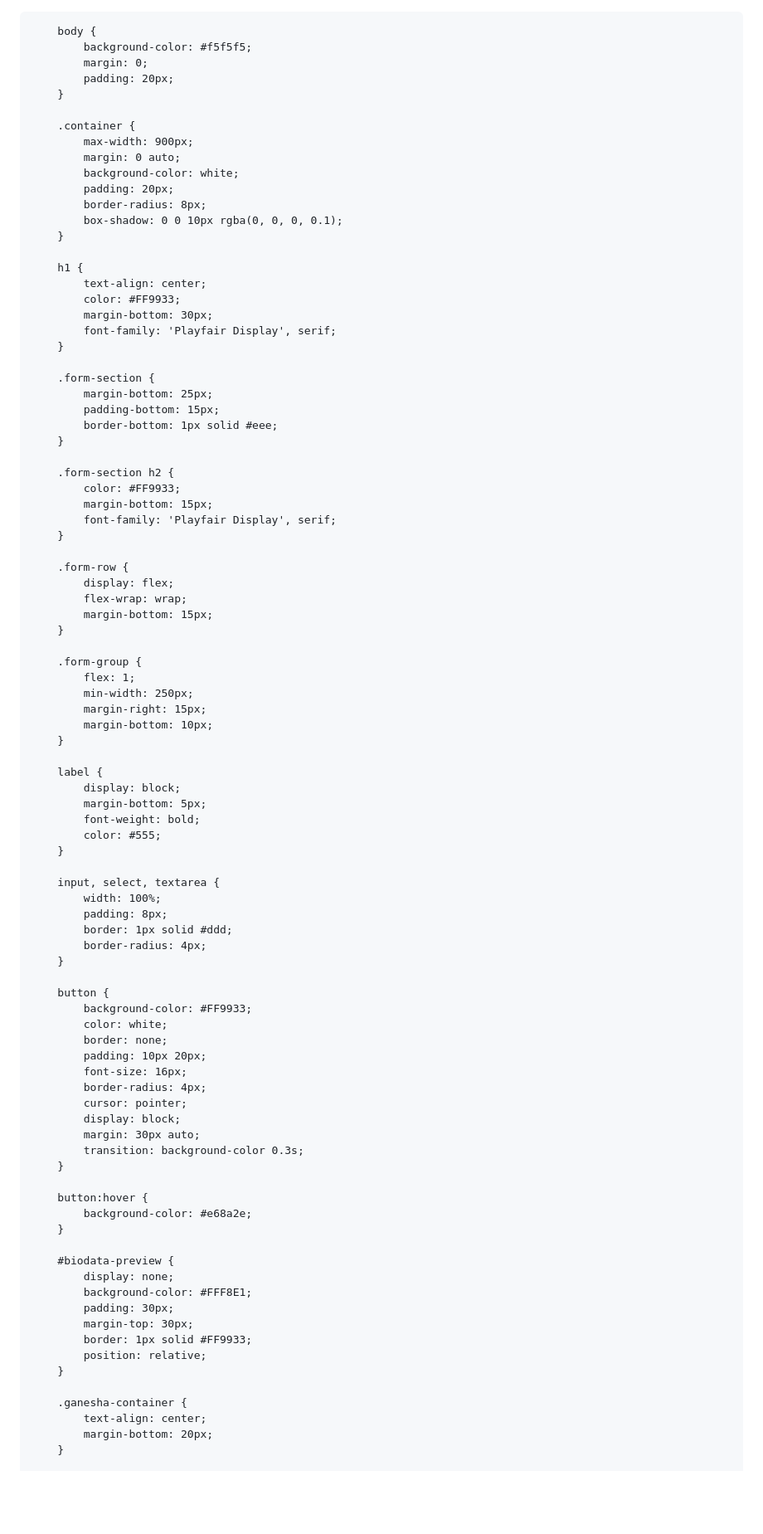
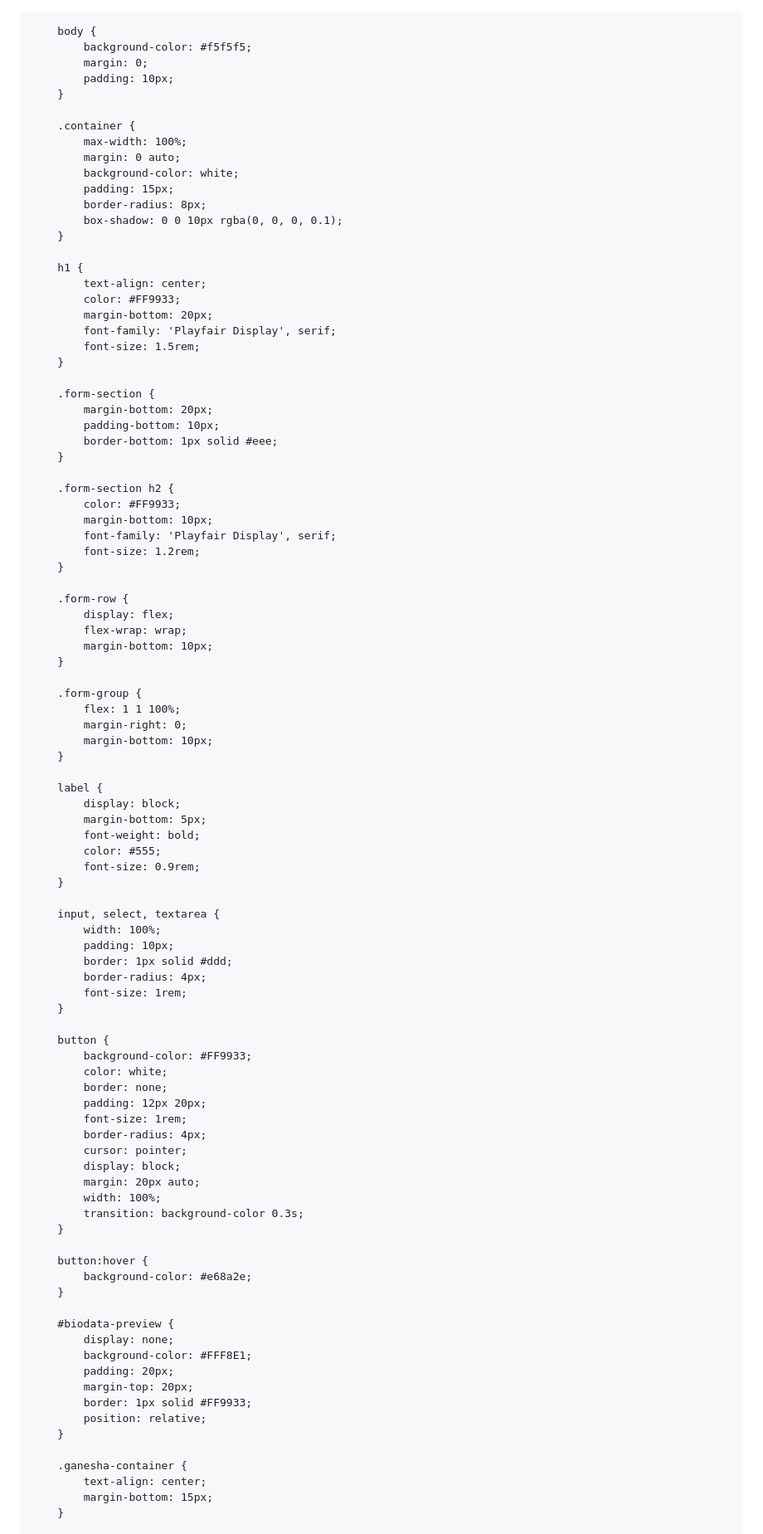
Before and after one commit to tanishiraj321/BioCraft, a Markdown page: README.md, the part around the change printed below. Shown: that part at 83% size. GitHub-like rendering; blank space fills up the shorter version.

```diff
--- a/README.md
+++ b/README.md
@@ -14,14 +14,14 @@
         body {
             background-color: #f5f5f5;
             margin: 0;
-            padding: 20px;
+            padding: 10px;
         }
 
         .container {
-            max-width: 900px;
+            max-width: 100%;
             margin: 0 auto;
             background-color: white;
-            padding: 20px;
+            padding: 15px;
             border-radius: 8px;
             box-shadow: 0 0 10px rgba(0, 0, 0, 0.1);
         }
@@ -29,32 +29,33 @@
         h1 {
             text-align: center;
             color: #FF9933;
-            margin-bottom: 30px;
+            margin-bottom: 20px;
             font-family: 'Playfair Display', serif;
+            font-size: 1.5rem;
         }
 
         .form-section {
-            margin-bottom: 25px;
-            padding-bottom: 15px;
+            margin-bottom: 20px;
+            padding-bottom: 10px;
             border-bottom: 1px solid #eee;
         }
 
         .form-section h2 {
             color: #FF9933;
-            margin-bottom: 15px;
+            margin-bottom: 10px;
             font-family: 'Playfair Display', serif;
+            font-size: 1.2rem;
         }
 
         .form-row {
             display: flex;
             flex-wrap: wrap;
-            margin-bottom: 15px;
+            margin-bottom: 10px;
         }
 
         .form-group {
-            flex: 1;
-            min-width: 250px;
-            margin-right: 15px;
+            flex: 1 1 100%;
+            margin-right: 0;
             margin-bottom: 10px;
         }
 
@@ -63,25 +64,28 @@
             margin-bottom: 5px;
             font-weight: bold;
             color: #555;
+            font-size: 0.9rem;
         }
 
         input, select, textarea {
             width: 100%;
-            padding: 8px;
+            padding: 10px;
             border: 1px solid #ddd;
             border-radius: 4px;
+            font-size: 1rem;
         }
 
         button {
             background-color: #FF9933;
             color: white;
             border: none;
-            padding: 10px 20px;
-            font-size: 16px;
+            padding: 12px 20px;
+            font-size: 1rem;
             border-radius: 4px;
             cursor: pointer;
             display: block;
-            margin: 30px auto;
+            margin: 20px auto;
+            width: 100%;
             transition: background-color 0.3s;
         }
 
@@ -92,15 +96,15 @@
         #biodata-preview {
             display: none;
             background-color: #FFF8E1;
-            padding: 30px;
-            margin-top: 30px;
+            padding: 20px;
+            margin-top: 20px;
             border: 1px solid #FF9933;
             position: relative;
         }
 
         .ganesha-container {
             text-align: center;
-            margin-bottom: 20px;
+            margin-bottom: 15px;
         }
 
         .ganesha-symbol {
```
Also changed, not shown: other parts of README.md (+66 -17 lines).
